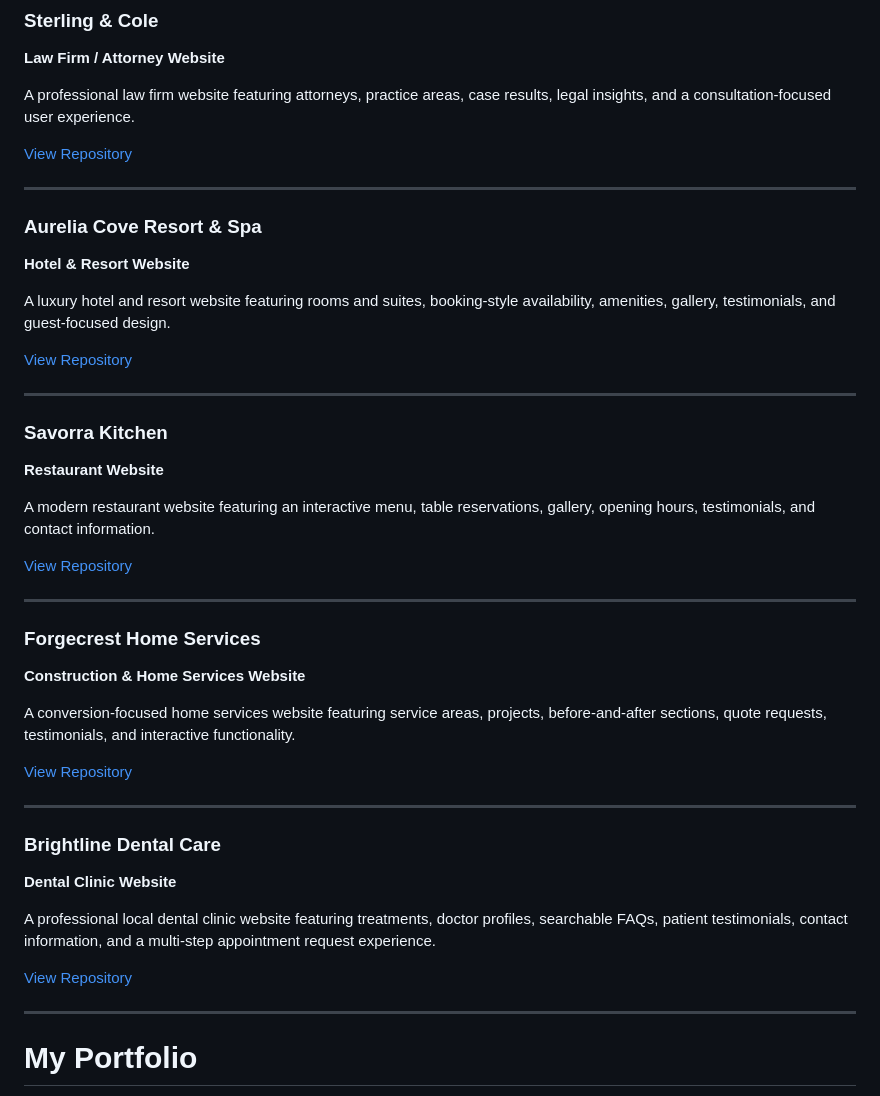
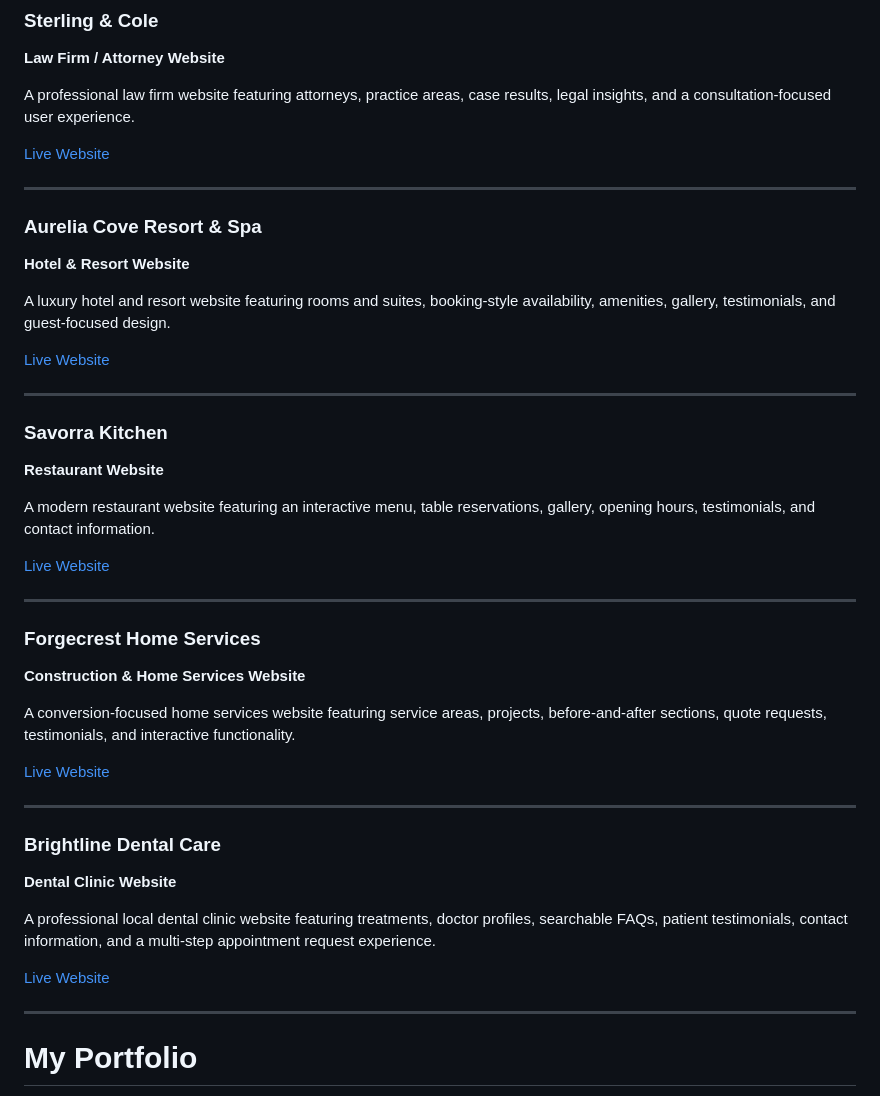
Before and after one commit to munazza-shan-web/munazza-shan-web, a Markdown page: README.md, the part around the change. Rendered like a GitHub page.

```diff
--- a/README.md
+++ b/README.md
@@ -94,7 +94,7 @@ A modern healthcare website designed with a clean SaaS-style interface and profe
 
 A professional law firm website featuring attorneys, practice areas, case results, legal insights, and a consultation-focused user experience.
 
-[View Repository](https://github.com/munazza-shan-web/sterling-cole-law-firm)
+[Live Website](https://munazza-shan-web.github.io/sterling-cole-law-firm/)
 
 ---
 
@@ -104,7 +104,7 @@ A professional law firm website featuring attorneys, practice areas, case result
 
 A luxury hotel and resort website featuring rooms and suites, booking-style availability, amenities, gallery, testimonials, and guest-focused design.
 
-[View Repository](https://github.com/munazza-shan-web/aurelia-cove-resort)
+[Live Website](https://munazza-shan-web.github.io/aurelia-cove-resort/)
 
 ---
 
@@ -114,7 +114,7 @@ A luxury hotel and resort website featuring rooms and suites, booking-style avai
 
 A modern restaurant website featuring an interactive menu, table reservations, gallery, opening hours, testimonials, and contact information.
 
-[View Repository](https://github.com/munazza-shan-web/savorra-kitchen)
+[Live Website](https://munazza-shan-web.github.io/savorra-kitchen/)
 
 ---
 
@@ -124,7 +124,7 @@ A modern restaurant website featuring an interactive menu, table reservations, g
 
 A conversion-focused home services website featuring service areas, projects, before-and-after sections, quote requests, testimonials, and interactive functionality.
 
-[View Repository](https://github.com/munazza-shan-web/forgecrest-home-services)
+[Live Website](https://munazza-shan-web.github.io/forgecrest-home-services/)
 
 ---
 
@@ -134,7 +134,7 @@ A conversion-focused home services website featuring service areas, projects, be
 
 A professional local dental clinic website featuring treatments, doctor profiles, searchable FAQs, patient testimonials, contact information, and a multi-step appointment request experience.
 
-[View Repository](https://github.com/munazza-shan-web/brightline-dental-care)
+[Live Website](https://munazza-shan-web.github.io/brightline-dental-care/)
 
 ---
 
```
